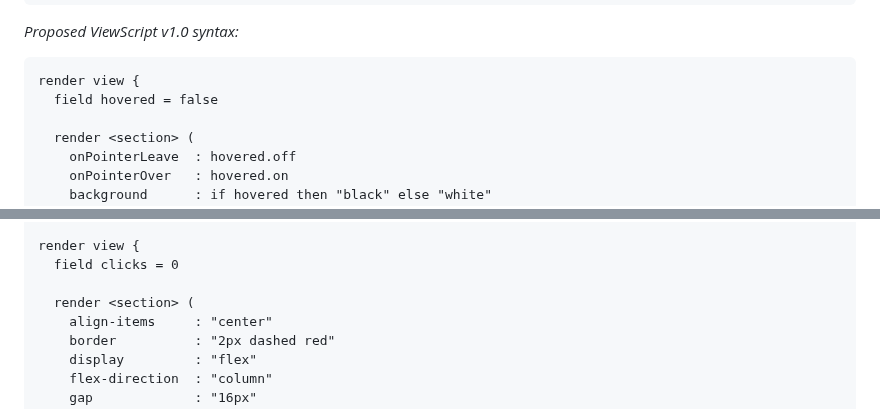
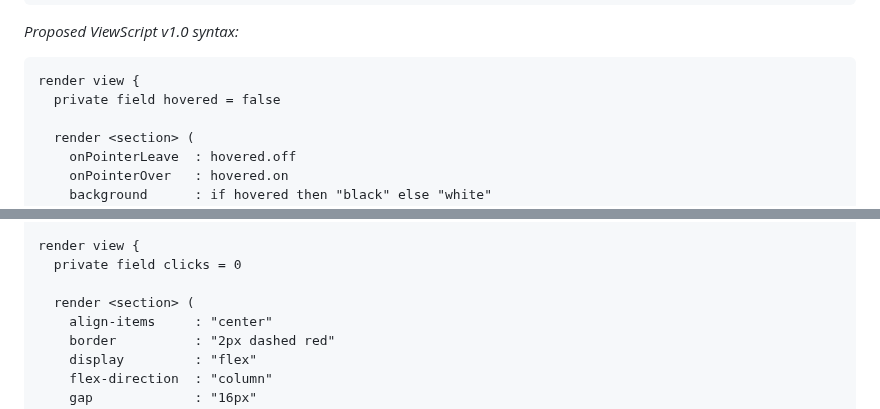
Before and after one commit to alexyuly/ViewScript, a Markdown page: README.md, 2 parts joined by grey strips. Drawn GitHub-style.

````diff
--- a/README.md
+++ b/README.md
@@ -130,7 +130,7 @@ _Proposed ViewScript v1.0 syntax:_
 
 ```
 render view {
-  field hovered = false
+  private field hovered = false
 
   render <section> (
     onPointerLeave  : hovered.off
@@ -235,7 +235,7 @@ view FancyButton {
 }
 
 render view {
-  field clicks = 0
+  private field clicks = 0
 
   render <section> (
     align-items     : "center"
````
